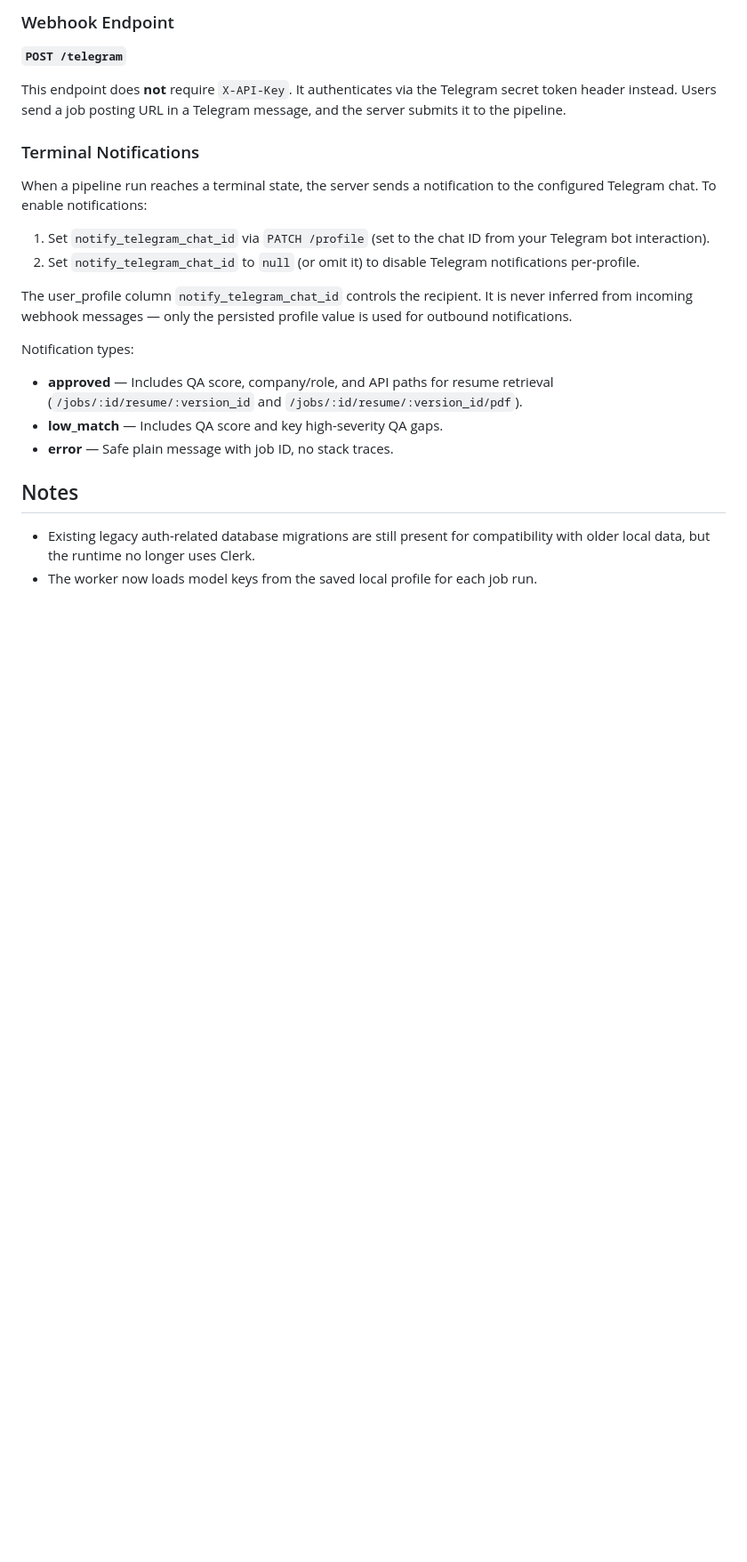
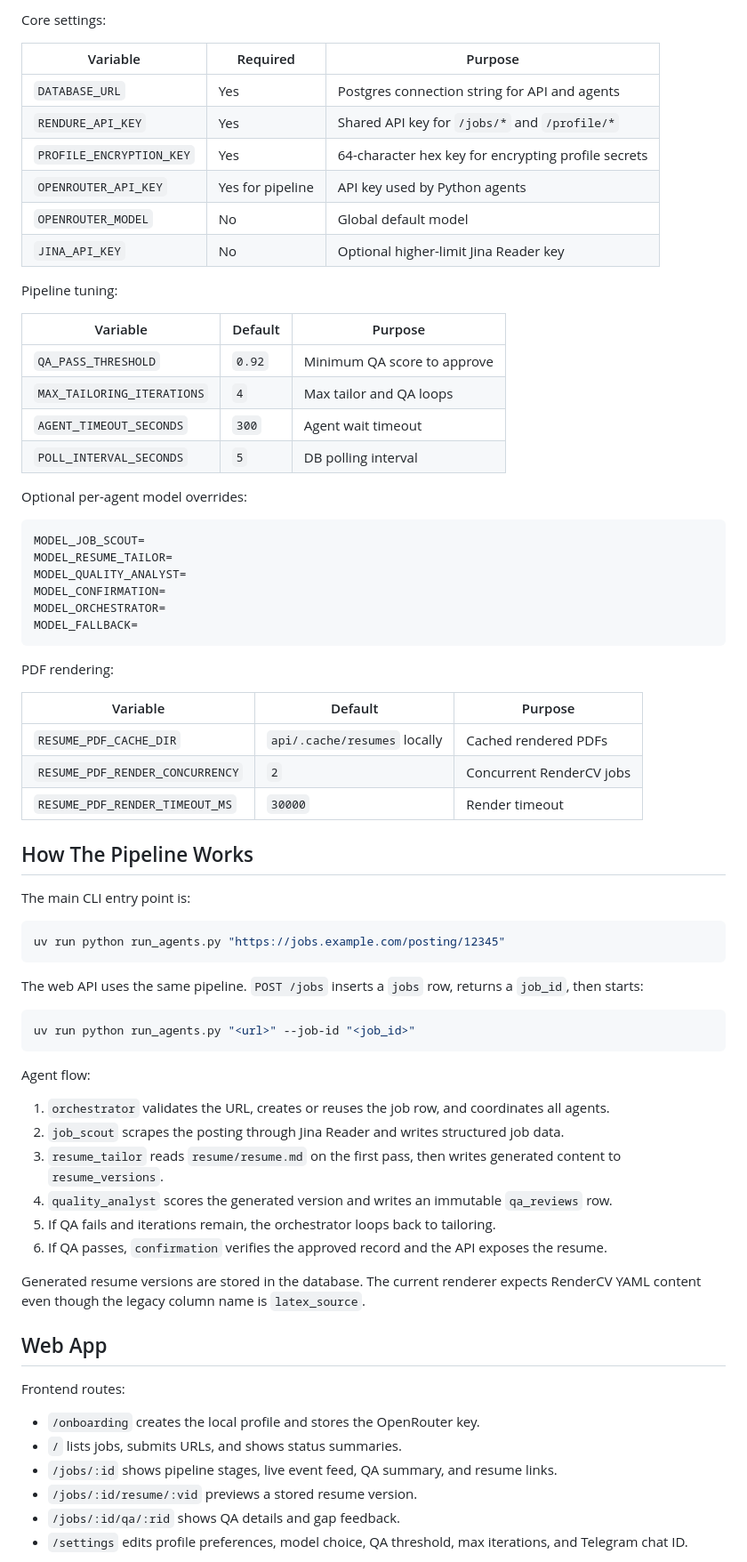
Before and after one commit to KaustubhTrivedi/rendure-v2, a Markdown page: README.md, the part around one of its changes. Shown at 89% size. Rendered like a GitHub page; blank space fills up the shorter version.

````diff
--- a/README.md
+++ b/README.md
@@ -80,25 +59,76 @@ The server validates every incoming webhook request using the `X-Telegram-Bot-Ap
 
-### Webhook Endpoint
+Core settings:
 
-**`POST /telegram`**
+| Variable | Required | Purpose |
+| --- | --- | --- |
+| `DATABASE_URL` | Yes | Postgres connection string for API and agents |
+| `RENDURE_API_KEY` | Yes | Shared API key for `/jobs/*` and `/profile/*` |
+| `PROFILE_ENCRYPTION_KEY` | Yes | 64-character hex key for encrypting profile secrets |
+| `OPENROUTER_API_KEY` | Yes for pipeline | API key used by Python agents |
+| `OPENROUTER_MODEL` | No | Global default model |
+| `JINA_API_KEY` | No | Optional higher-limit Jina Reader key |
 
-This endpoint does **not** require `X-API-Key`. It authenticates via the Telegram secret token header instead. Users send a job posting URL in a Telegram message, and the server submits it to the pipeline.
+Pipeline tuning:
 
-### Terminal Notifications
+| Variable | Default | Purpose |
+| --- | --- | --- |
+| `QA_PASS_THRESHOLD` | `0.92` | Minimum QA score to approve |
+| `MAX_TAILORING_ITERATIONS` | `4` | Max tailor and QA loops |
+| `AGENT_TIMEOUT_SECONDS` | `300` | Agent wait timeout |
+| `POLL_INTERVAL_SECONDS` | `5` | DB polling interval |
 
-When a pipeline run reaches a terminal state, the server sends a notification to the configured Telegram chat. To enable notifications:
+Optional per-agent model overrides:
 
-1. Set `notify_telegram_chat_id` via `PATCH /profile` (set to the chat ID from your Telegram bot interaction).
-2. Set `notify_telegram_chat_id` to `null` (or omit it) to disable Telegram notifications per-profile.
+```dotenv
+MODEL_JOB_SCOUT=
+MODEL_RESUME_TAILOR=
+MODEL_QUALITY_ANALYST=
+MODEL_CONFIRMATION=
+MODEL_ORCHESTRATOR=
+MODEL_FALLBACK=
+```
 
-The user_profile column `notify_telegram_chat_id` controls the recipient. It is never inferred from incoming webhook messages — only the persisted profile value is used for outbound notifications.
+PDF rendering:
 
-Notification types:
-- **approved** — Includes QA score, company/role, and API paths for resume retrieval (`/jobs/:id/resume/:version_id` and `/jobs/:id/resume/:version_id/pdf`).
-- **low_match** — Includes QA score and key high-severity QA gaps.
-- **error** — Safe plain message with job ID, no stack traces.
+| Variable | Default | Purpose |
+| --- | --- | --- |
+| `RESUME_PDF_CACHE_DIR` | `api/.cache/resumes` locally | Cached rendered PDFs |
+| `RESUME_PDF_RENDER_CONCURRENCY` | `2` | Concurrent RenderCV jobs |
+| `RESUME_PDF_RENDER_TIMEOUT_MS` | `30000` | Render timeout |
 
-## Notes
+## How The Pipeline Works
 
-- Existing legacy auth-related database migrations are still present for compatibility with older local data, but the runtime no longer uses Clerk.
-- The worker now loads model keys from the saved local profile for each job run.
+The main CLI entry point is:
+
+```bash
+uv run python run_agents.py "https://jobs.example.com/posting/12345"
+```
+
+The web API uses the same pipeline. `POST /jobs` inserts a `jobs` row, returns a `job_id`, then starts:
+
+```bash
+uv run python run_agents.py "<url>" --job-id "<job_id>"
+```
+
+Agent flow:
+
+1. `orchestrator` validates the URL, creates or reuses the job row, and coordinates all agents.
+2. `job_scout` scrapes the posting through Jina Reader and writes structured job data.
+3. `resume_tailor` reads `resume/resume.md` on the first pass, then writes generated content to `resume_versions`.
+4. `quality_analyst` scores the generated version and writes an immutable `qa_reviews` row.
+5. If QA fails and iterations remain, the orchestrator loops back to tailoring.
+6. If QA passes, `confirmation` verifies the approved record and the API exposes the resume.
+
+Generated resume versions are stored in the database. The current renderer expects RenderCV YAML content even though the legacy column name is `latex_source`.
+
+## Web App
+
+Frontend routes:
+
+- `/onboarding` creates the local profile and stores the OpenRouter key.
+- `/` lists jobs, submits URLs, and shows status summaries.
+- `/jobs/:id` shows pipeline stages, live event feed, QA summary, and resume links.
+- `/jobs/:id/resume/:vid` previews a stored resume version.
+- `/jobs/:id/qa/:rid` shows QA details and gap feedback.
+- `/settings` edits profile preferences, model choice, QA threshold, max iterations, and Telegram chat ID.
+
````
Also changed, not shown: other parts of README.md (+152 -55 lines).
